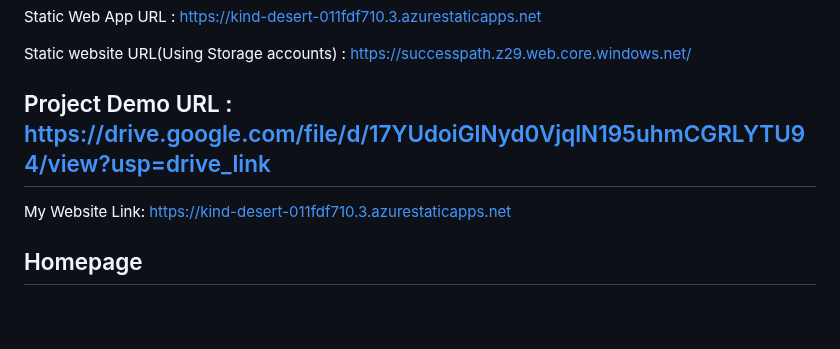
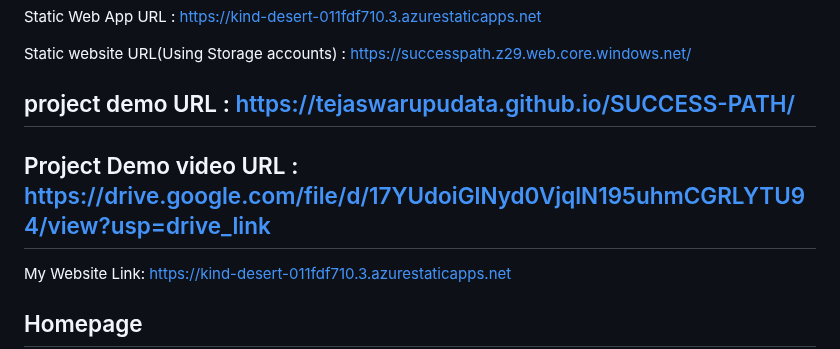
Before and after one commit to TEJASWARUPUDATA/SUCCESS-PATH, a Markdown page: README.md, the part around the change. GitHub-like rendering; blank space fills up the shorter version.

```diff
--- a/README.md
+++ b/README.md
@@ -20,7 +20,9 @@ Static Web App URL : https://kind-desert-011fdf710.3.azurestaticapps.net
 
 Static website URL(Using Storage accounts) : https://successpath.z29.web.core.windows.net/
 
-## Project Demo URL : https://drive.google.com/file/d/17YUdoiGlNyd0VjqlN195uhmCGRLYTU94/view?usp=drive_link
+## project demo URL : https://tejaswarupudata.github.io/SUCCESS-PATH/
+
+## Project Demo video URL : https://drive.google.com/file/d/17YUdoiGlNyd0VjqlN195uhmCGRLYTU94/view?usp=drive_link
 
 My Website Link: https://kind-desert-011fdf710.3.azurestaticapps.net
 
```
